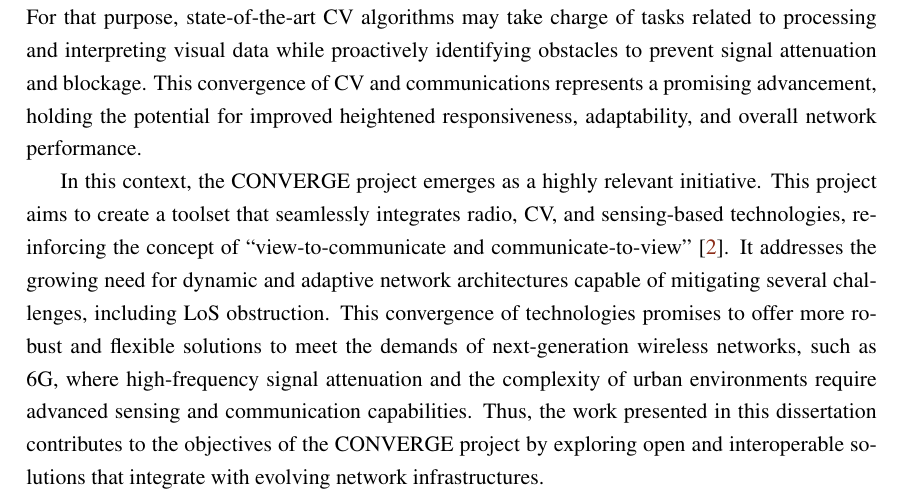
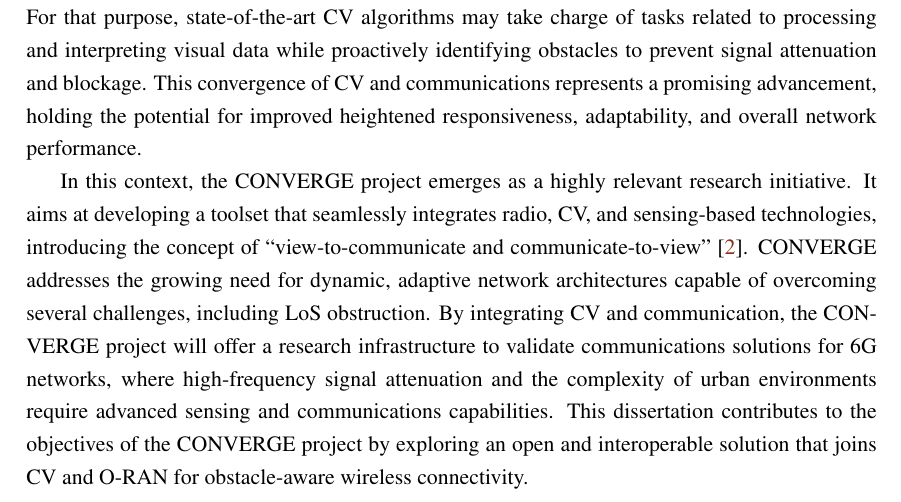
Before and after one commit to Carol5798/diss_doc, a LaTeX thesis (main.tex, which reads 01_introduction.tex): part of page 17 of 91, cut so that both start at the same text. Compiled offline with pdfLaTeX.

Commit message:
almost done with alterations

```diff
--- a/01_introduction.tex
+++ b/01_introduction.tex
@@ -36,11 +36,11 @@
 For that purpose, state-of-the-art CV algorithms may take charge of tasks related to processing and interpreting visual data while proactively identifying obstacles to prevent signal attenuation and blockage.
 This convergence of CV and communications represents a promising advancement, holding the potential for improved heightened responsiveness, adaptability, and overall network performance.
 
-In this context, the CONVERGE project emerges as a highly relevant initiative.
-This project aims to create a toolset that seamlessly integrates radio, CV, and sensing-based technologies, reinforcing the concept of “view-to-communicate and communicate-to-view”~\cite{converge_site}.
-It addresses the growing need for dynamic and adaptive network architectures capable of mitigating several challenges, including LoS obstruction.
-This convergence of technologies promises to offer more robust and flexible solutions to meet the demands of next-generation wireless networks, such as 6G, where high-frequency signal attenuation and the complexity of urban environments require advanced sensing and communication capabilities.
-Thus, the work presented in this dissertation contributes to the objectives of the CONVERGE project by exploring open and interoperable solutions that integrate with evolving network infrastructures.
+In this context, the CONVERGE project emerges as a highly relevant research initiative.
+It aims at developing a toolset that seamlessly integrates radio, CV, and sensing-based technologies, introducing the concept of “view-to-communicate and communicate-to-view”~\cite{converge_site}.
+CONVERGE addresses the growing need for dynamic, adaptive network architectures capable of overcoming several challenges, including LoS obstruction.
+By integrating CV and communication, the CONVERGE project will offer a research infrastructure to validate communications solutions for 6G networks, where high-frequency signal attenuation and the complexity of urban environments require advanced sensing and communications capabilities.
+This dissertation contributes to the objectives of the CONVERGE project by exploring an open and interoperable solution that joins CV and O-RAN for obstacle-aware wireless connectivity.
 
 \section{Motivation and Problem}\label{sec:motivation-and-problem}
 
```
